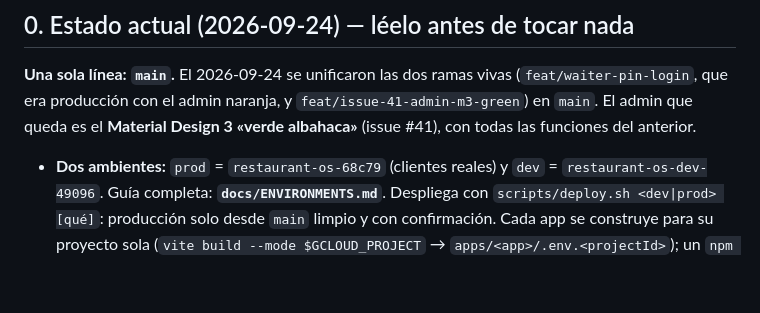
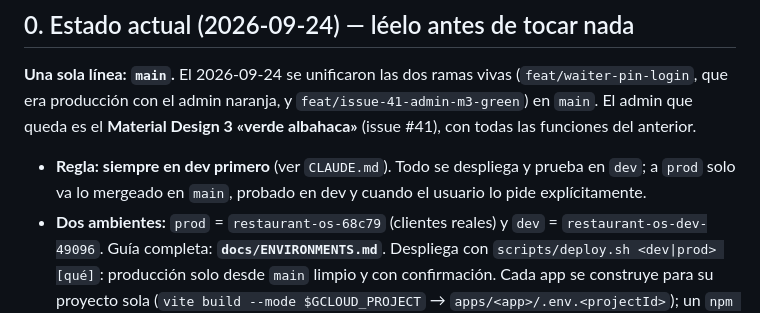
Before and after one commit to aiudalabs/restaurant-os, a Markdown page: AGENTS.md, the part around the change. GitHub-like rendering; blank space fills up the shorter version.

```diff
--- a/AGENTS.md
+++ b/AGENTS.md
@@ -19,6 +19,8 @@ Describe **el estado real del repo** y cómo trabajar en él sin romper nada.
 producción con el admin naranja, y `feat/issue-41-admin-m3-green`) en `main`. El admin que queda es el
 **Material Design 3 «verde albahaca»** (issue #41), con todas las funciones del anterior.
 
+- **Regla: siempre en dev primero** (ver `CLAUDE.md`). Todo se despliega y prueba en `dev`; a `prod` solo va lo
+  mergeado en `main`, probado en dev y cuando el usuario lo pide explícitamente.
 - **Dos ambientes:** `prod` = `restaurant-os-68c79` (clientes reales) y `dev` = `restaurant-os-dev-49096`. Guía completa:
   **`docs/ENVIRONMENTS.md`**. Despliega con `scripts/deploy.sh <dev|prod> [qué]`: producción solo desde `main` limpio
   y con confirmación. Cada app se construye para su proyecto sola (`vite build --mode $GCLOUD_PROJECT` →
```
Also changed, not shown: CLAUDE.md (+17 -0 lines), docs/ENVIRONMENTS.md (+1 -0 lines).
